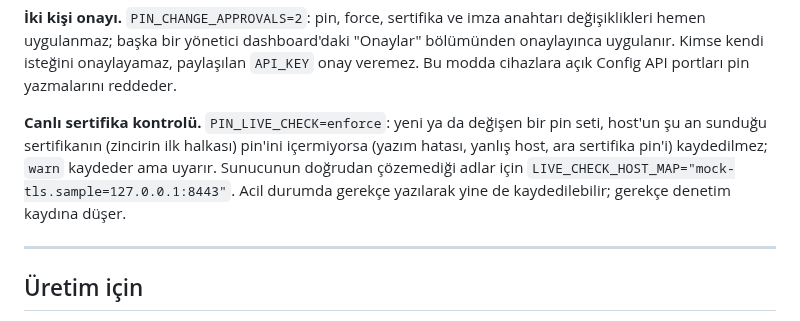
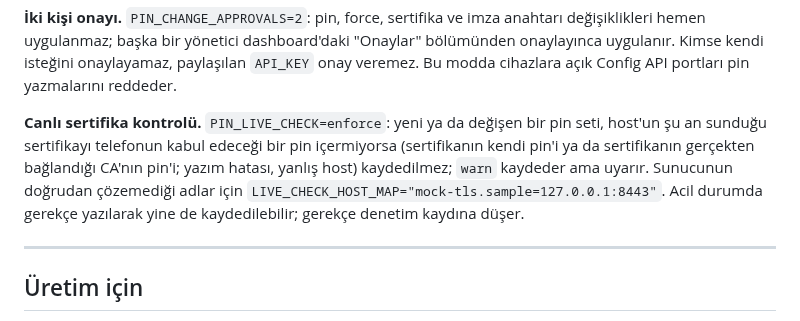
Before and after one commit to umutcansu/PinVault, a Markdown page: sample-host/README.md, the part around the change. GitHub-like rendering.

Commit message:
README: the live check accepts a CA pin the certificate chains to
Co-Authored-By: Claude Opus 5.5 <noreply@anthropic.com>

```diff
--- a/sample-host/README.md
+++ b/sample-host/README.md
@@ -215,7 +215,7 @@ Sunucu, etkin imzalayıcılarından yeterince anahtar içermeyen bir seti redded
 
 **İki kişi onayı.** `PIN_CHANGE_APPROVALS=2`: pin, force, sertifika ve imza anahtarı değişiklikleri hemen uygulanmaz; başka bir yönetici dashboard'daki "Onaylar" bölümünden onaylayınca uygulanır. Kimse kendi isteğini onaylayamaz, paylaşılan `API_KEY` onay veremez. Bu modda cihazlara açık Config API portları pin yazmalarını reddeder.
 
-**Canlı sertifika kontrolü.** `PIN_LIVE_CHECK=enforce`: yeni ya da değişen bir pin seti, host'un şu an sunduğu sertifikanın (zincirin ilk halkası) pin'ini içermiyorsa (yazım hatası, yanlış host, ara sertifika pin'i) kaydedilmez; `warn` kaydeder ama uyarır. Sunucunun doğrudan çözemediği adlar için `LIVE_CHECK_HOST_MAP="mock-tls.sample=127.0.0.1:8443"`. Acil durumda gerekçe yazılarak yine de kaydedilebilir; gerekçe denetim kaydına düşer.
+**Canlı sertifika kontrolü.** `PIN_LIVE_CHECK=enforce`: yeni ya da değişen bir pin seti, host'un şu an sunduğu sertifikayı telefonun kabul edeceği bir pin içermiyorsa (sertifikanın kendi pin'i ya da sertifikanın gerçekten bağlandığı CA'nın pin'i; yazım hatası, yanlış host) kaydedilmez; `warn` kaydeder ama uyarır. Sunucunun doğrudan çözemediği adlar için `LIVE_CHECK_HOST_MAP="mock-tls.sample=127.0.0.1:8443"`. Acil durumda gerekçe yazılarak yine de kaydedilebilir; gerekçe denetim kaydına düşer.
 
 ---
 
```
